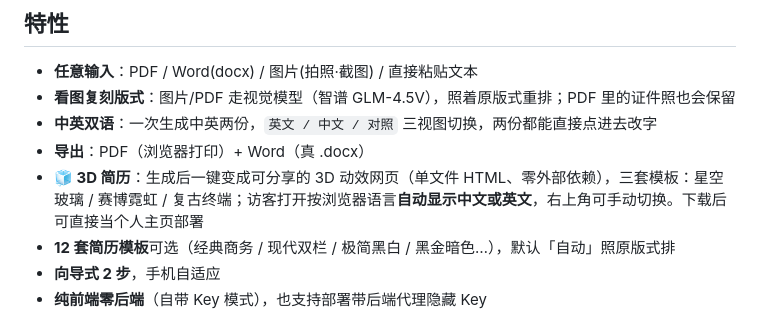
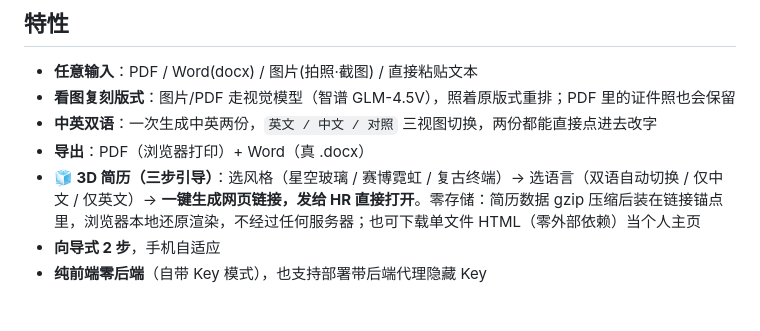
Before and after one commit to shawnancy/resume-translator, a Markdown page: README.md, the part around the change. Drawn GitHub-style.

Commit message:
README 对齐 07-07 现状: 3D简历三步引导+一键发布链接, 移除已撤的12套模板描述
Co-Authored-By: Claude Fable 5 <noreply@anthropic.com>

```diff
--- a/README.md
+++ b/README.md
@@ -9,8 +9,7 @@
 - **看图复刻版式**：图片/PDF 走视觉模型（智谱 GLM-4.5V），照着原版式重排；PDF 里的证件照也会保留
 - **中英双语**：一次生成中英两份，`英文 / 中文 / 对照` 三视图切换，两份都能直接点进去改字
 - **导出**：PDF（浏览器打印）+ Word（真 .docx）
-- **🧊 3D 简历**：生成后一键变成可分享的 3D 动效网页（单文件 HTML、零外部依赖），三套模板：星空玻璃 / 赛博霓虹 / 复古终端；访客打开按浏览器语言**自动显示中文或英文**，右上角可手动切换。下载后可直接当个人主页部署
-- **12 套简历模板**可选（经典商务 / 现代双栏 / 极简黑白 / 黑金暗色…），默认「自动」照原版式排
+- **🧊 3D 简历（三步引导）**：选风格（星空玻璃 / 赛博霓虹 / 复古终端）→ 选语言（双语自动切换 / 仅中文 / 仅英文）→ **一键生成网页链接，发给 HR 直接打开**。零存储：简历数据 gzip 压缩后装在链接锚点里，浏览器本地还原渲染，不经过任何服务器；也可下载单文件 HTML（零外部依赖）当个人主页
 - **向导式 2 步**，手机自适应
 - **纯前端零后端**（自带 Key 模式），也支持部署带后端代理隐藏 Key
 
```
